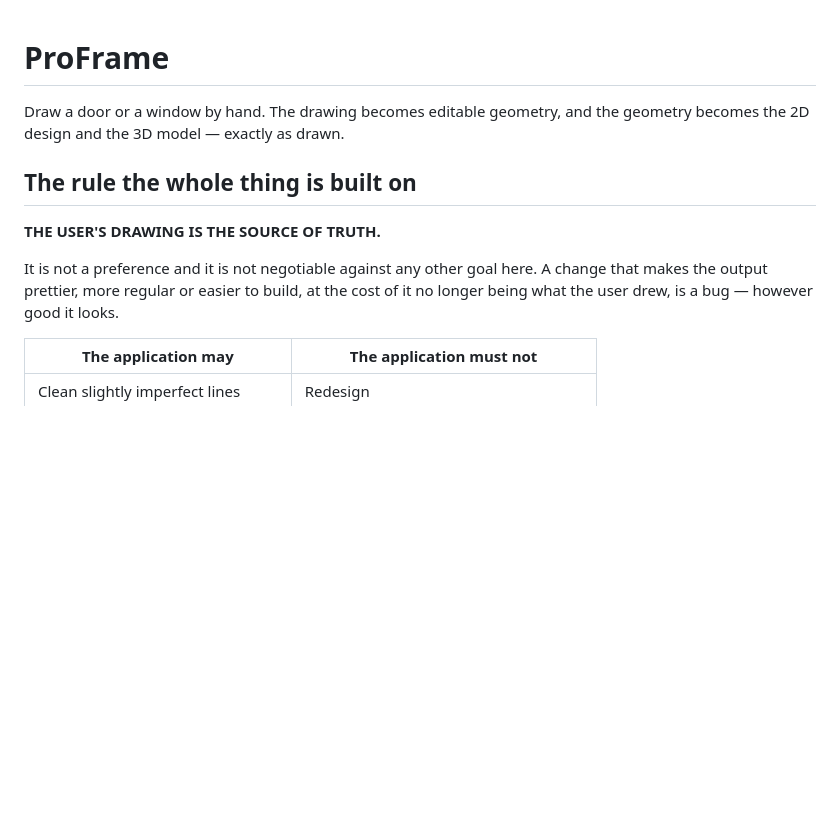
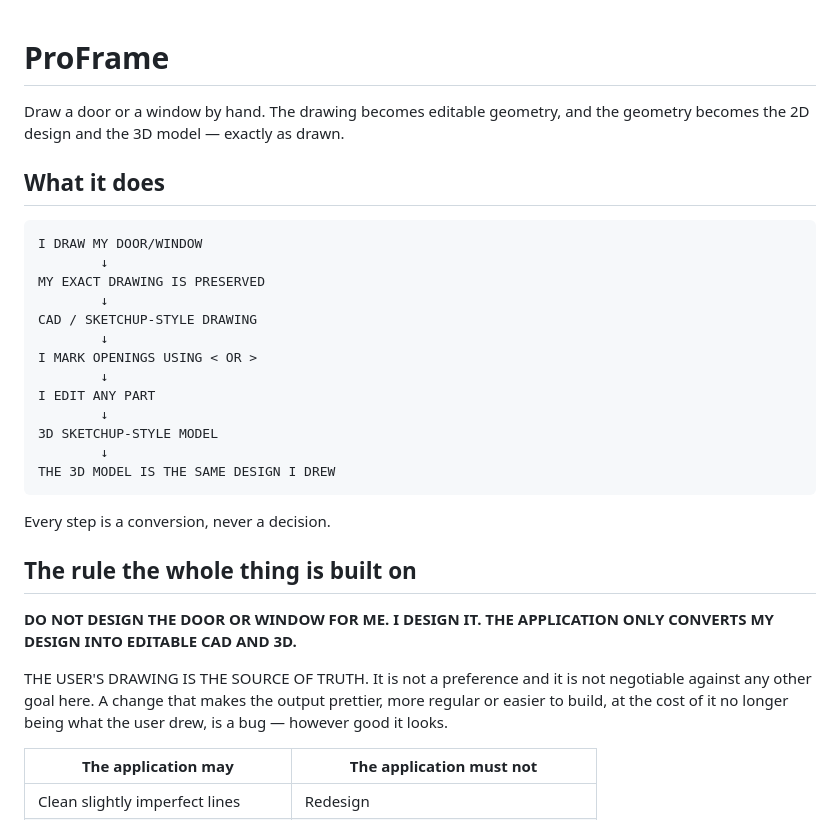
Before and after one commit to Srusht22/ProFrame, a Markdown page: README.md, the part around the change. Drawn GitHub-style; blank space fills up the shorter version.

````diff
--- a/README.md
+++ b/README.md
@@ -3,11 +3,32 @@
 Draw a door or a window by hand. The drawing becomes editable geometry, and
 the geometry becomes the 2D design and the 3D model — exactly as drawn.
 
+## What it does
+
+```
+I DRAW MY DOOR/WINDOW
+        ↓
+MY EXACT DRAWING IS PRESERVED
+        ↓
+CAD / SKETCHUP-STYLE DRAWING
+        ↓
+I MARK OPENINGS USING < OR >
+        ↓
+I EDIT ANY PART
+        ↓
+3D SKETCHUP-STYLE MODEL
+        ↓
+THE 3D MODEL IS THE SAME DESIGN I DREW
+```
+
+Every step is a conversion, never a decision.
+
 ## The rule the whole thing is built on
 
-**THE USER'S DRAWING IS THE SOURCE OF TRUTH.**
+**DO NOT DESIGN THE DOOR OR WINDOW FOR ME. I DESIGN IT. THE APPLICATION
+ONLY CONVERTS MY DESIGN INTO EDITABLE CAD AND 3D.**
 
-It is not a preference and it is not negotiable against any other goal here.
+THE USER'S DRAWING IS THE SOURCE OF TRUTH. It is not a preference and it is not negotiable against any other goal here.
 A change that makes the output prettier, more regular or easier to build, at
 the cost of it no longer being what the user drew, is a bug — however good it
 looks.
````
Also changed, not shown: CLAUDE.md (+25 -0 lines).
